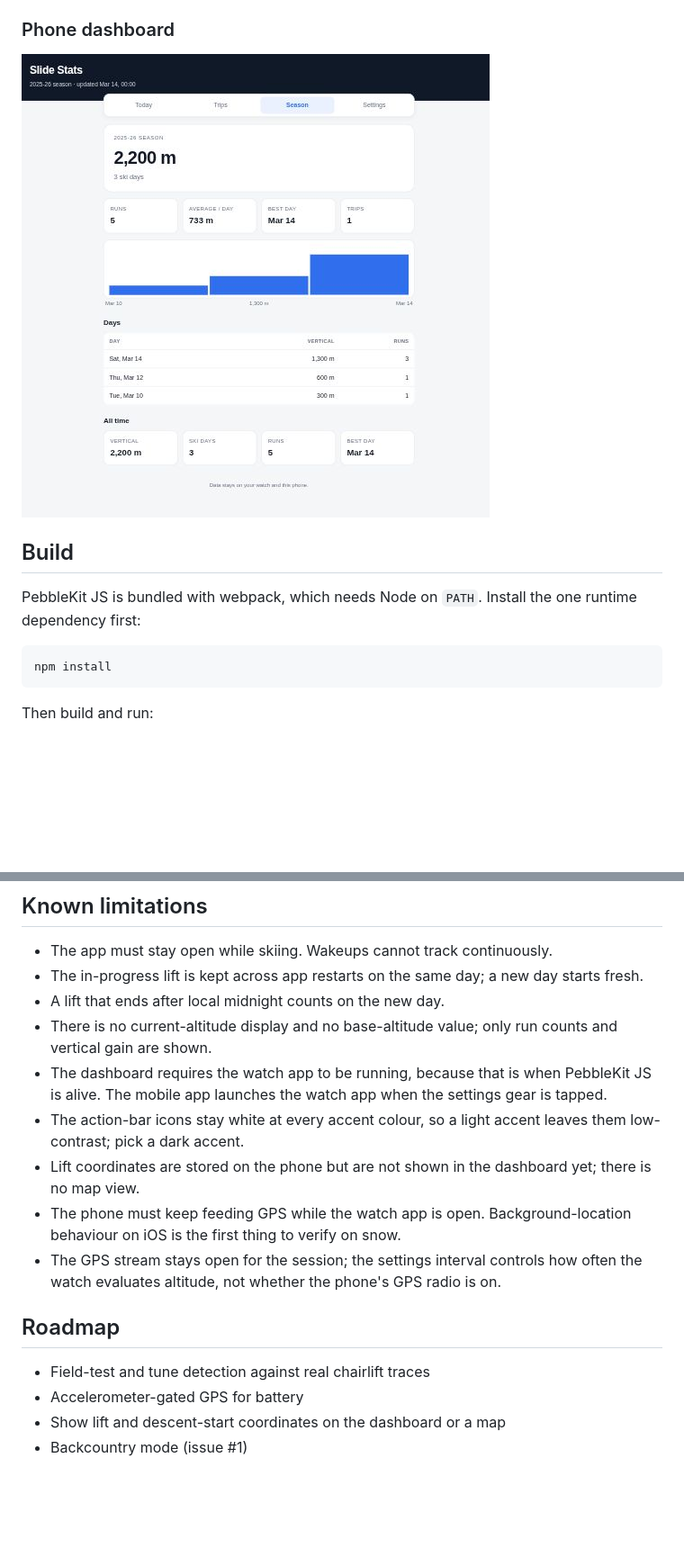
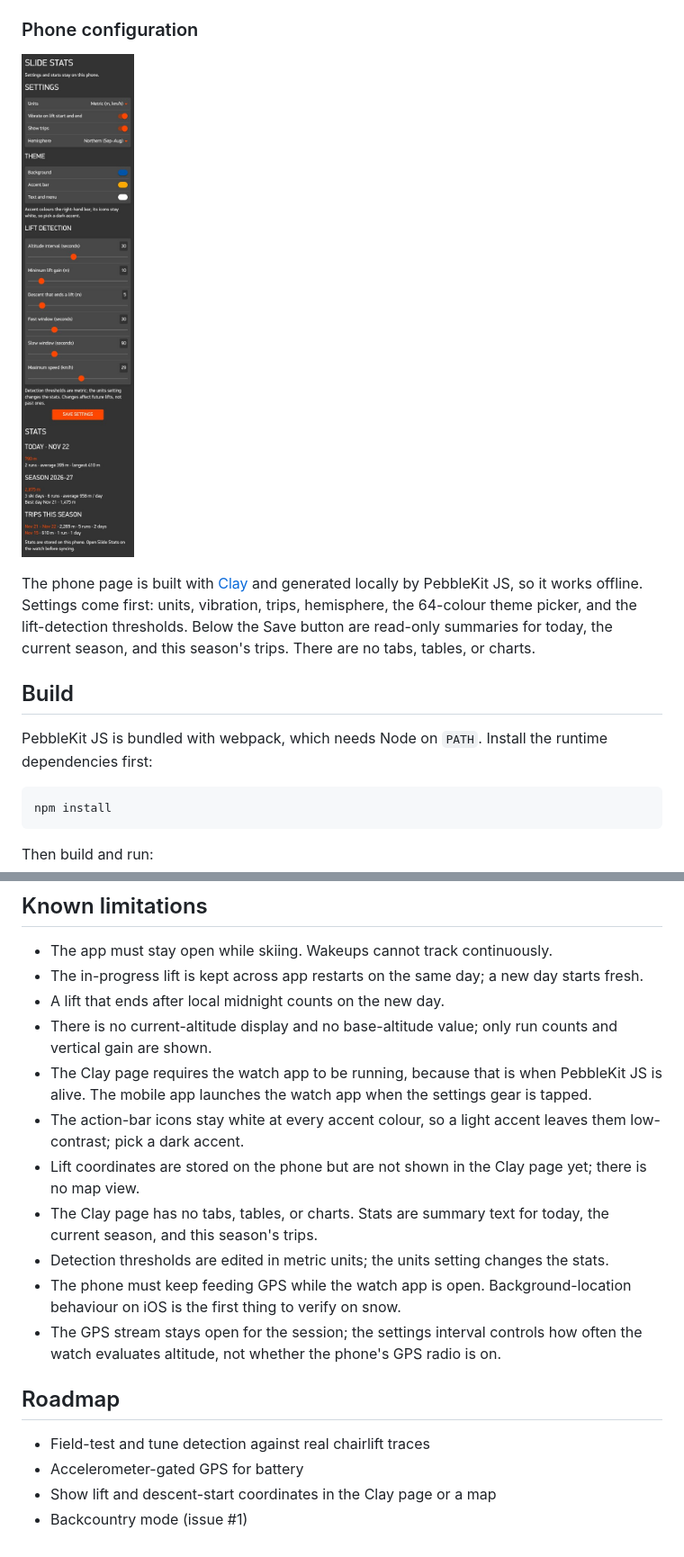
Before and after one commit to jmsunseri/slide-stats, a Markdown page: README.md, 2 parts joined by grey strips. Shown at 90% size. Rendered like a GitHub page; pictures changed too: docs/images/config-page.jpg (added), docs/images/dashboard.jpg (deleted); blank space fills up the shorter version.

````diff
--- a/README.md
+++ b/README.md
@@ -106,14 +106,20 @@ The launcher icon is `resources/images/menu_icon.png` (25×25, the Pebble tool's
 cap); 80×80 and 144×144 store copies are in `store/`. All are generated by
 `tools/make-icons.py` and can be regenerated with Pillow installed.
 
-### Phone dashboard
+### Phone configuration
 
-![Slide Stats dashboard](docs/images/dashboard.jpg)
+![Slide Stats Clay configuration page](docs/images/config-page.jpg)
+
+The phone page is built with [Clay](https://github.com/pebble-dev/clay) and generated
+locally by PebbleKit JS, so it works offline. Settings come first: units, vibration,
+trips, hemisphere, the 64-colour theme picker, and the lift-detection thresholds. Below
+the Save button are read-only summaries for today, the current season, and this season's
+trips. There are no tabs, tables, or charts.
 
 ## Build
 
-PebbleKit JS is bundled with webpack, which needs Node on `PATH`. Install the one runtime
-dependency first:
+PebbleKit JS is bundled with webpack, which needs Node on `PATH`. Install the runtime
+dependencies first:
 
 ```sh
 npm install
@@ -174,12 +180,15 @@ removed to keep the app bundle inside the watch's archive mapping limit.
 - A lift that ends after local midnight counts on the new day.
 - There is no current-altitude display and no base-altitude value; only run counts and
   vertical gain are shown.
-- The dashboard requires the watch app to be running, because that is when PebbleKit JS
+- The Clay page requires the watch app to be running, because that is when PebbleKit JS
   is alive. The mobile app launches the watch app when the settings gear is tapped.
 - The action-bar icons stay white at every accent colour, so a light accent leaves them
   low-contrast; pick a dark accent.
-- Lift coordinates are stored on the phone but are not shown in the dashboard yet; there
+- Lift coordinates are stored on the phone but are not shown in the Clay page yet; there
   is no map view.
+- The Clay page has no tabs, tables, or charts. Stats are summary text for today, the
+  current season, and this season's trips.
+- Detection thresholds are edited in metric units; the units setting changes the stats.
 - The phone must keep feeding GPS while the watch app is open. Background-location
   behaviour on iOS is the first thing to verify on snow.
 - The GPS stream stays open for the session; the settings interval controls how often the
@@ -189,5 +198,5 @@ removed to keep the app bundle inside the watch's archive mapping limit.
 
 - Field-test and tune detection against real chairlift traces
 - Accelerometer-gated GPS for battery
-- Show lift and descent-start coordinates on the dashboard or a map
+- Show lift and descent-start coordinates in the Clay page or a map
 - Backcountry mode (issue #1)
````
Also changed, not shown: other parts of README.md (+5 -5 lines), docs/design.md (+23 -16 lines), 10 other files.
